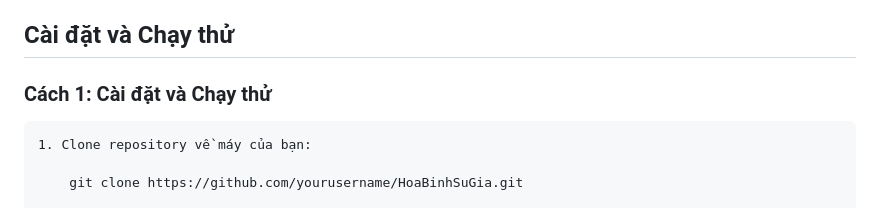
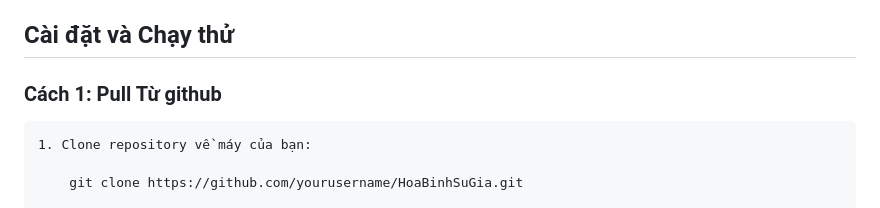
Before and after one commit to Moroorooo/PRU212_HOABINHSUGIA, a Markdown page: README.md, the part around the change printed below. GitHub-like rendering.

Commit message:
Intro Game

```diff
--- a/README.md
+++ b/README.md
@@ -22,7 +22,7 @@ Khi đến nhà, nhân vật chính sẽ có dịp gặp gỡ và chia sẻ thà
 - **Unity Asset Store và itch.io**: Tận dụng các tài nguyên từ các nền tảng này để mang đến cho game một thế giới sống động và đa dạng.
 ## Cài đặt và Chạy thử
 
-### Cách 1: Cài đặt và Chạy thử
+### Cách 1: Pull Từ github
 	1. Clone repository về máy của bạn:
 
     	git clone https://github.com/yourusername/HoaBinhSuGia.git
```
Also changed, not shown: other parts of README.md (+2 -0 lines).
